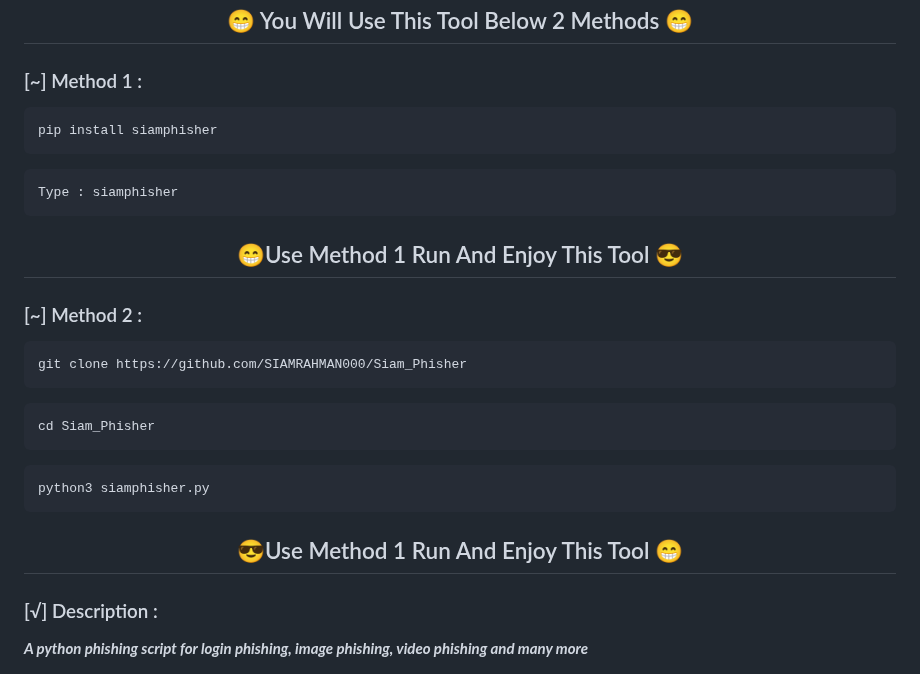
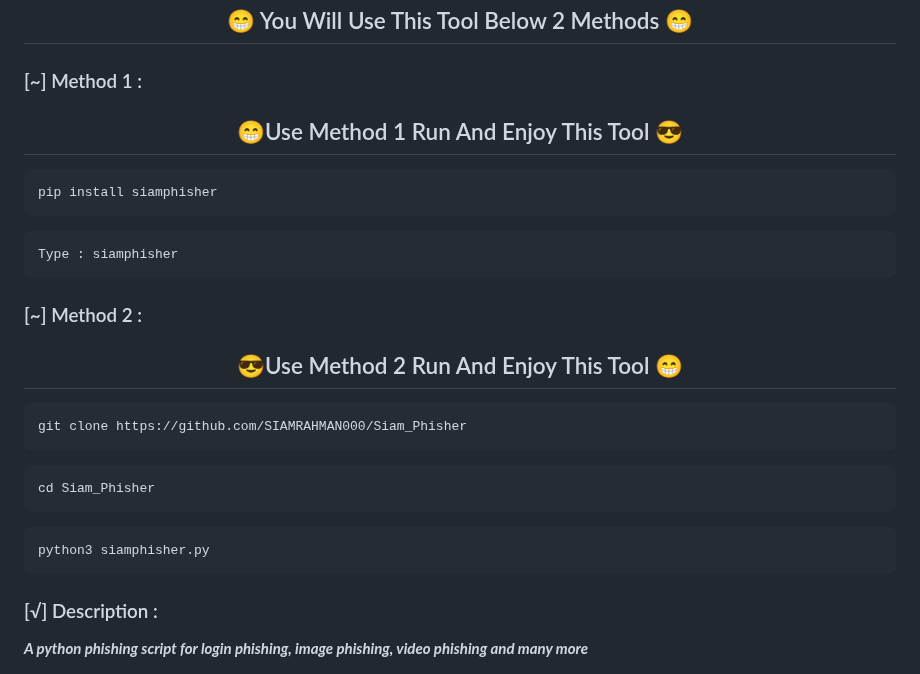
Before and after one commit to SIAMRAHMAN000/Siam_Phisher, a Markdown page: README.MD, the part around the change. Rendered like a GitHub page.

````diff
--- a/README.MD
+++ b/README.MD
@@ -3,15 +3,20 @@
 <h2 align="center">😁 You Will Use This Tool Below 2 Methods 😁</h2>
 
 ### [~] Method 1 :
+
+<h2 align="center">😁Use Method 1 Run And Enjoy This Tool 😎</h2>
+
 ```
 pip install siamphisher
 ```
 ```
 Type : siamphisher
 ```
-<h2 align="center">😁Use Method 1 Run And Enjoy This Tool 😎</h2>
 
 ### [~] Method 2 :
+
+<h2 align="center">😎Use Method 2 Run And Enjoy This Tool 😁</h2>
+
 ```
 git clone https://github.com/SIAMRAHMAN000/Siam_Phisher
 ```
@@ -21,7 +26,6 @@ cd Siam_Phisher
 ```
 python3 siamphisher.py
 ```
-<h2 align="center">😎Use Method 1 Run And Enjoy This Tool 😁</h2>
 
 ### [√] Description :
 
````
